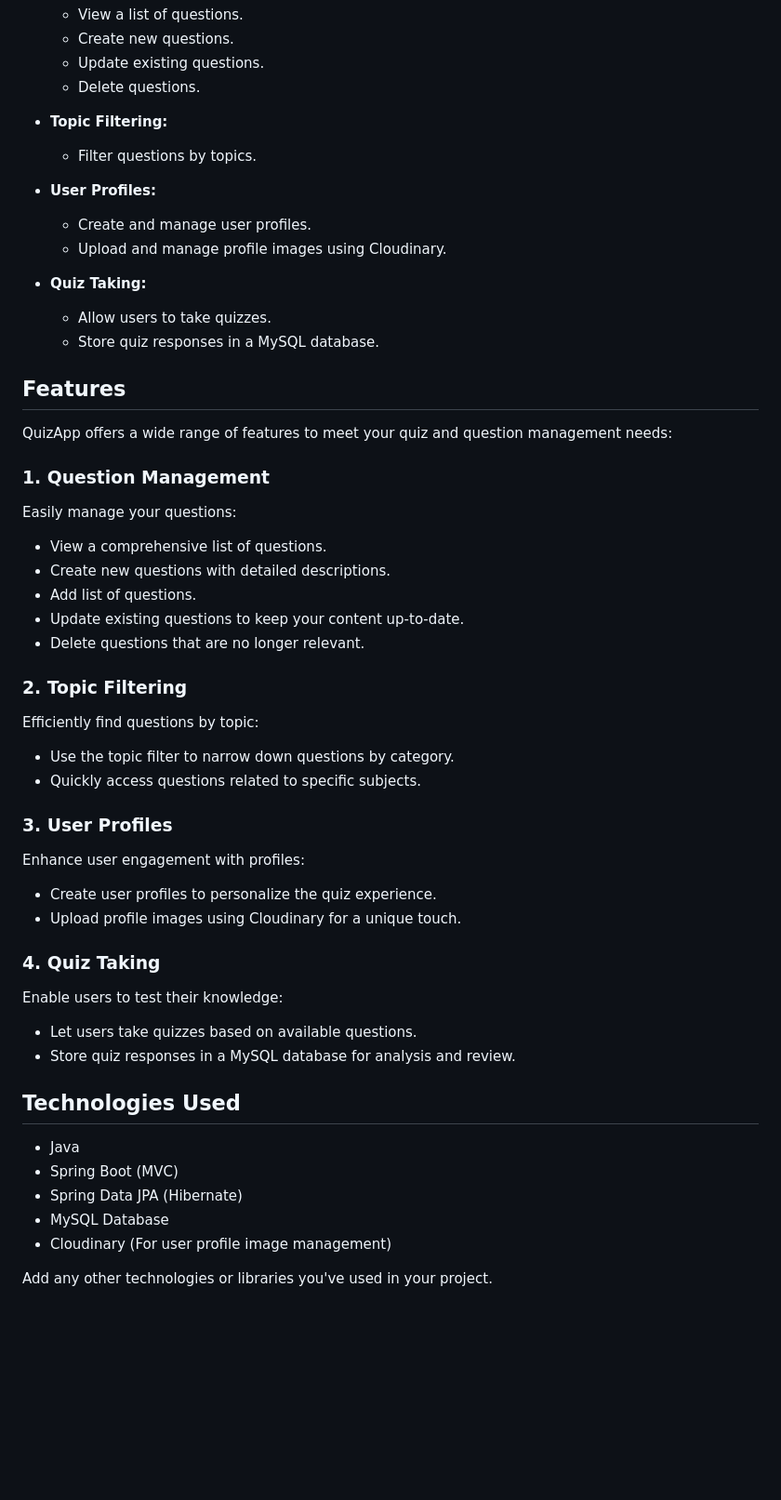
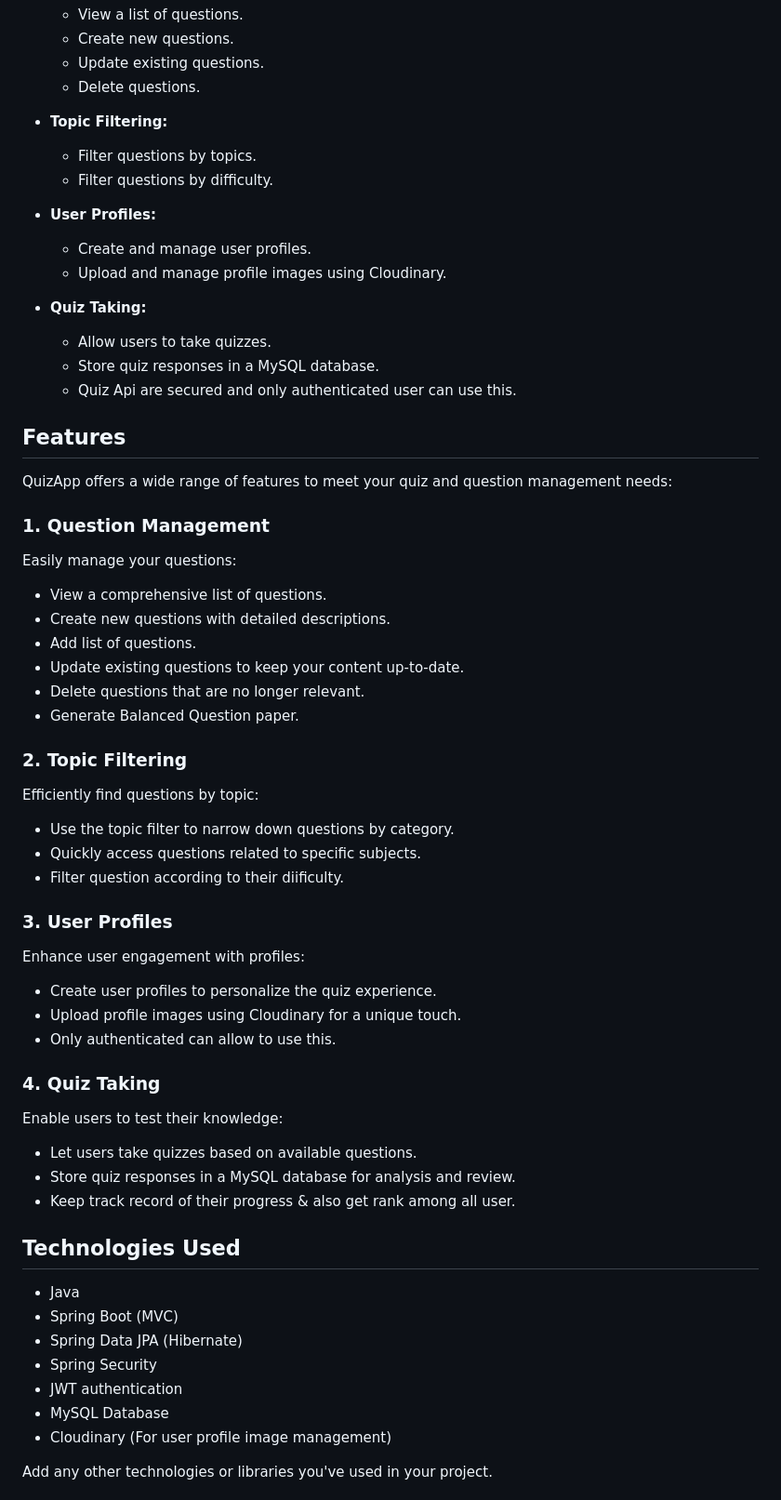
Before and after one commit to Harsh-Srivastav123/quizApp_backend, a Markdown page: README.md, the part around the change printed below. Shown: that part at 93% size. Rendered like a GitHub page; blank space fills up the shorter version.

```diff
--- a/README.md
+++ b/README.md
@@ -28,6 +28,7 @@ QuizApp is designed to provide the following key features:
 
 - **Topic Filtering:**
   - Filter questions by topics.
+  - Filter questions by difficulty.
 
 - **User Profiles:**
   - Create and manage user profiles.
@@ -36,6 +37,7 @@ QuizApp is designed to provide the following key features:
 - **Quiz Taking:**
   - Allow users to take quizzes.
   - Store quiz responses in a MySQL database.
+  - Quiz Api are secured and only authenticated user can use this.
 
 ## Features
 
@@ -49,30 +51,36 @@ Easily manage your questions:
 - Add list of questions.
 - Update existing questions to keep your content up-to-date.
 - Delete questions that are no longer relevant.
+- Generate  Balanced Question paper.
 
 ### 2. Topic Filtering
 
 Efficiently find questions by topic:
 - Use the topic filter to narrow down questions by category.
 - Quickly access questions related to specific subjects.
+- Filter question according to their diificulty.
 
 ### 3. User Profiles
 
 Enhance user engagement with profiles:
 - Create user profiles to personalize the quiz experience.
 - Upload profile images using Cloudinary for a unique touch.
+- Only authenticated can allow to use this.
 
 ### 4. Quiz Taking
 
 Enable users to test their knowledge:
 - Let users take quizzes based on available questions.
 - Store quiz responses in a MySQL database for analysis and review.
+- Keep track record of their progress & also get rank among all user.
 
 ## Technologies Used
 
 - Java
 - Spring Boot (MVC)
 - Spring Data JPA (Hibernate)
+- Spring Security
+- JWT authentication
 - MySQL Database
 - Cloudinary (For user profile image management)
 
```
Also changed, not shown: other parts of README.md (+5 -1 lines).
